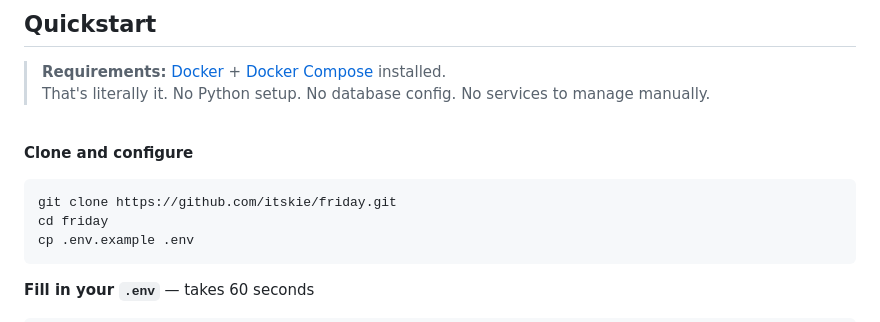
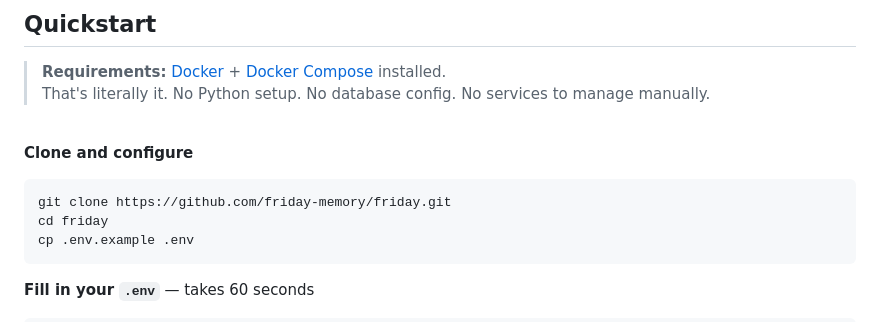
Before and after one commit to friday-memory/friday, a Markdown page: README.md, the part around one of its changes. GitHub-like rendering.

Commit message:
docs: update repository links to friday-memory organization

````diff
--- a/README.md
+++ b/README.md
@@ -135,7 +135,7 @@ Friday runs as an open-source, self-hosted Model Context Protocol (MCP) server.
 
 **Clone and configure**
 ```bash
-git clone https://github.com/itskie/friday.git
+git clone https://github.com/friday-memory/friday.git
 cd friday
 cp .env.example .env
 ```
````
Also changed, not shown: other parts of README.md (+6 -6 lines).
